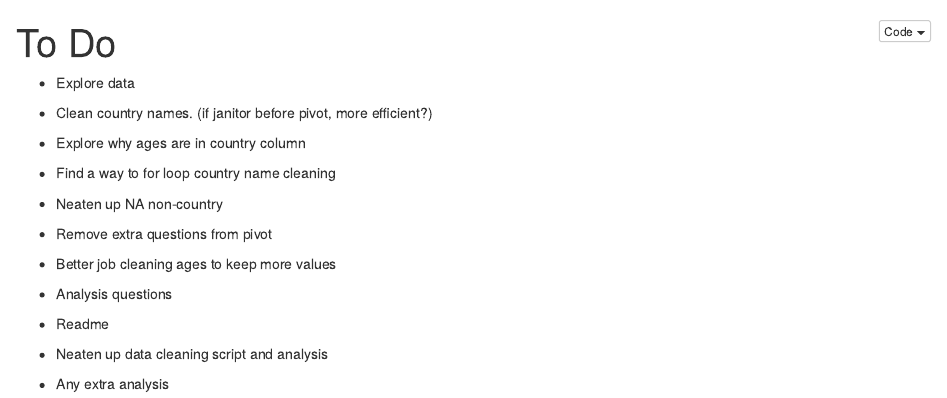
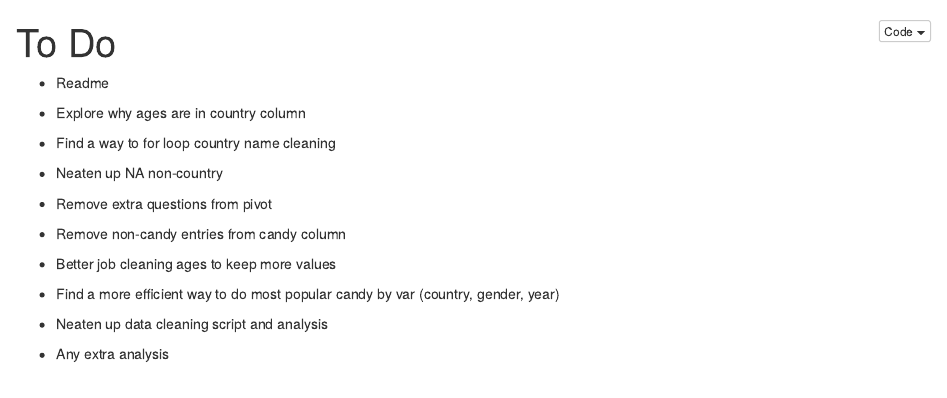
Before and after one commit to laurenausoleil/dirty_data_project_lauren, an R Markdown document (task_4_halloween_candy/l_notes/To Do.Rmd): the page in a window 1100 px wide, from its top. The pictures show the output file task_4_halloween_candy/l_notes/To Do.nb.html that the author committed with the source, opened offline.

Commit message:
Updated to do list

```diff
--- a/task_4_halloween_candy/l_notes/To Do.Rmd
+++ b/task_4_halloween_candy/l_notes/To Do.Rmd
@@ -3,9 +3,7 @@ title: "To Do"
 output: html_notebook
 ---
 
-* Explore data
-
-* Clean country names. (if janitor before pivot, more efficient?)
+* Readme
 
 * Explore why ages are in country column
 
@@ -15,11 +13,11 @@ output: html_notebook
 
 * Remove extra questions from pivot
 
+* Remove non-candy entries from candy column
+
 * Better job cleaning ages to keep more values
 
-* Analysis questions
-
-* Readme
+* Find a more efficient way to do most popular candy by var (country, gender, year)
 
 * Neaten up data cleaning script and analysis
 
```
Also changed, not shown: task_4_halloween_candy/l_notes/To Do.nb.html.
